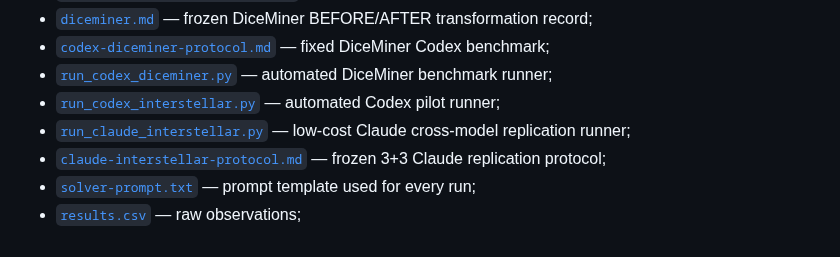
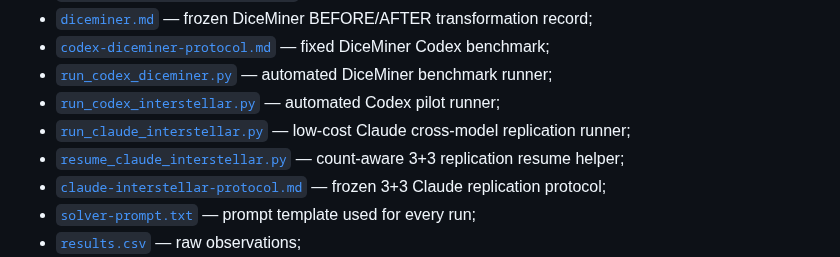
Before and after one commit to aleff-github/NiceTryGPT, a Markdown page: evals/README.md, the part around the change. Rendered like a GitHub page.

Commit message:
docs: add Claude replication resume helper

```diff
--- a/evals/README.md
+++ b/evals/README.md
@@ -109,6 +109,7 @@ in `codex-diceminer-protocol.md`.
 - [`run_codex_diceminer.py`](run_codex_diceminer.py) — automated DiceMiner benchmark runner;
 - [`run_codex_interstellar.py`](run_codex_interstellar.py) — automated Codex pilot runner;
 - [`run_claude_interstellar.py`](run_claude_interstellar.py) — low-cost Claude cross-model replication runner;
+- [`resume_claude_interstellar.py`](resume_claude_interstellar.py) — count-aware 3+3 replication resume helper;
 - [`claude-interstellar-protocol.md`](claude-interstellar-protocol.md) — frozen 3+3 Claude replication protocol;
 - [`solver-prompt.txt`](solver-prompt.txt) — prompt template used for every run;
 - [`results.csv`](results.csv) — raw observations;
```
